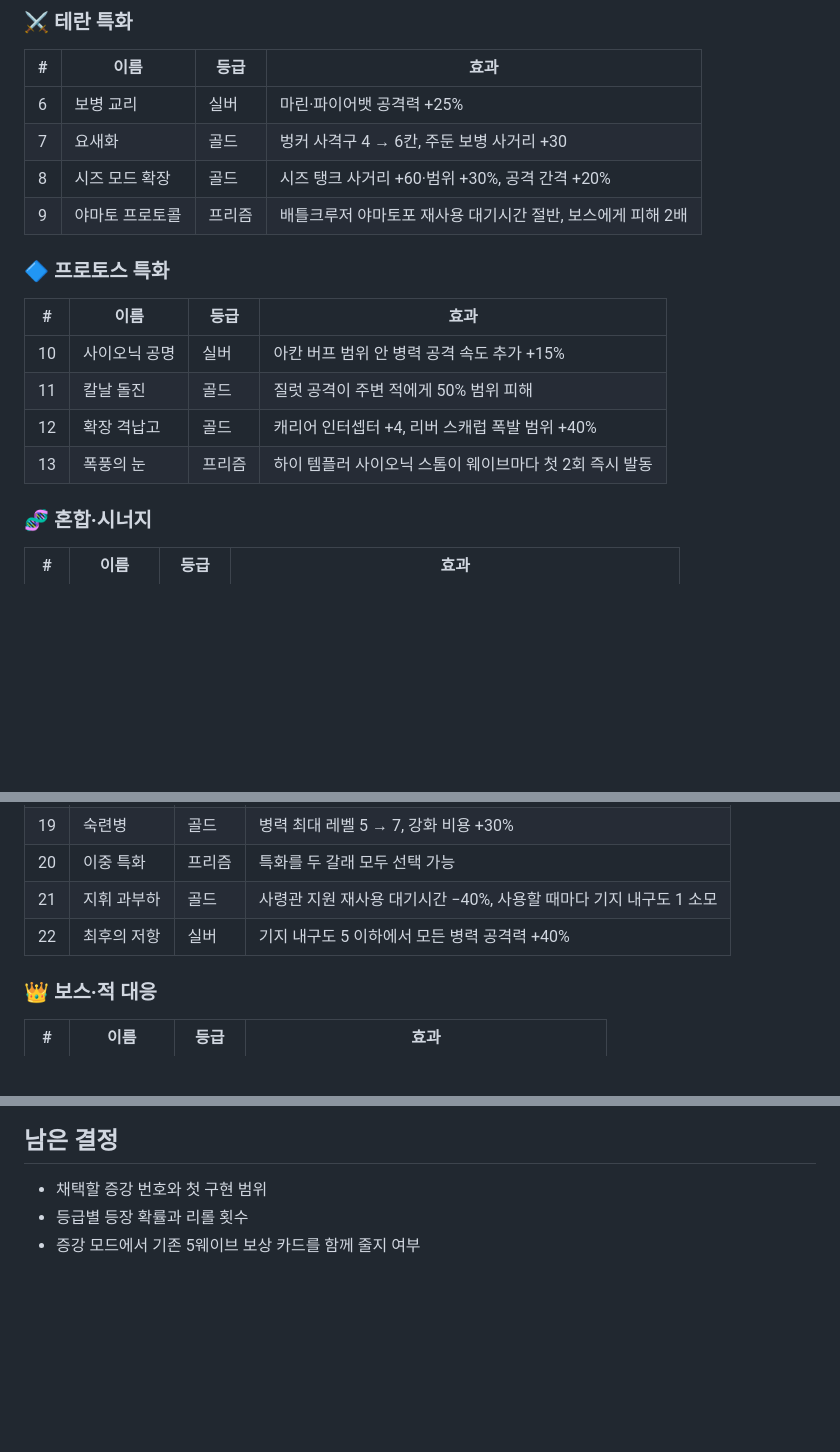
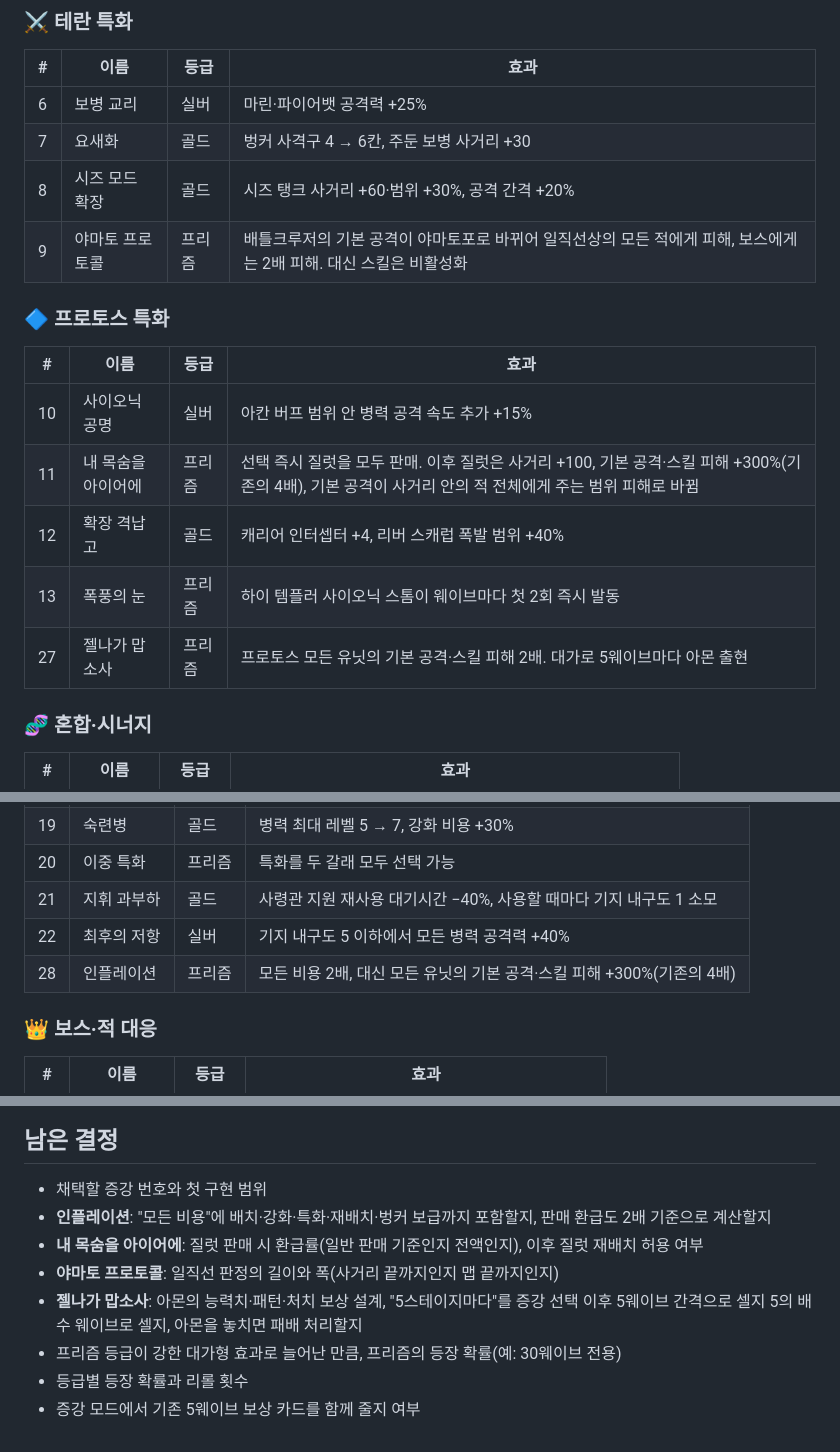
Before and after one commit to Park-jong/defense, a Markdown page: docs/augments.md, 3 parts joined by grey strips. Drawn GitHub-style; blank space fills up the shorter version.

Commit message:
📝 docs: 증강의 갈림길에 아이어의 맹세와 젤나가의 대가를 새기다
종이 위의 증강들 사이로, 값비싼 대가를 치르고 네 배의 힘을 얻는 프리즘의 길이 새로 열립니다.

- 인플레이션(프리즘) 추가: 모든 비용 2배, 모든 유닛의 기본 공격·스킬 피해 +300%
- 젤나가 맙소사(프리즘) 추가: 프로토스 유닛 피해 2배, 대가로 5웨이브마다 아몬 출현
- 칼날 돌진을 내 목숨을 아이어에(프리즘)로 교체: 질럿 일괄 판매 후 사거리 +100·피해 +300%·사거리 내 범위 공격
- 야마토 프로토콜 변경: 기본 공격이 일직선 관통 야마토포로 바뀌고 보스 2배 피해, 스킬은 비활성화
- 새 증강들의 미정 사항(비용 범위, 판매 환급, 관통 판정, 아몬 설계, 프리즘 확률)을 남은 결정에 기록
- 버전: 0.2.0

확인: 문서만 수정했으며 빌드·테스트 영향 없음. 게임 내 구현은 미실시.

맹세는 적어 두었습니다. 그 값을 얼마로 매길지는 남은 결정이 말해 줄 것입니다.

```diff
--- a/docs/augments.md
+++ b/docs/augments.md
@@ -28,15 +28,16 @@
 | 6 | 보병 교리 | 실버 | 마린·파이어뱃 공격력 +25% |
 | 7 | 요새화 | 골드 | 벙커 사격구 4 → 6칸, 주둔 보병 사거리 +30 |
 | 8 | 시즈 모드 확장 | 골드 | 시즈 탱크 사거리 +60·범위 +30%, 공격 간격 +20% |
-| 9 | 야마토 프로토콜 | 프리즘 | 배틀크루저 야마토포 재사용 대기시간 절반, 보스에게 피해 2배 |
+| 9 | 야마토 프로토콜 | 프리즘 | 배틀크루저의 기본 공격이 야마토포로 바뀌어 일직선상의 모든 적에게 피해, 보스에게는 2배 피해. 대신 스킬은 비활성화 |
 
 ### 🔷 프로토스 특화
 | # | 이름 | 등급 | 효과 |
 |---|---|---|---|
 | 10 | 사이오닉 공명 | 실버 | 아칸 버프 범위 안 병력 공격 속도 추가 +15% |
-| 11 | 칼날 돌진 | 골드 | 질럿 공격이 주변 적에게 50% 범위 피해 |
+| 11 | 내 목숨을 아이어에 | 프리즘 | 선택 즉시 질럿을 모두 판매. 이후 질럿은 사거리 +100, 기본 공격·스킬 피해 +300%(기존의 4배), 기본 공격이 사거리 안의 적 전체에게 주는 범위 피해로 바뀜 |
 | 12 | 확장 격납고 | 골드 | 캐리어 인터셉터 +4, 리버 스캐럽 폭발 범위 +40% |
 | 13 | 폭풍의 눈 | 프리즘 | 하이 템플러 사이오닉 스톰이 웨이브마다 첫 2회 즉시 발동 |
+| 27 | 젤나가 맙소사 | 프리즘 | 프로토스 모든 유닛의 기본 공격·스킬 피해 2배. 대가로 5웨이브마다 아몬 출현 |
 
 ### 🧬 혼합·시너지
 | # | 이름 | 등급 | 효과 |
@@ -54,6 +55,7 @@
 | 20 | 이중 특화 | 프리즘 | 특화를 두 갈래 모두 선택 가능 |
 | 21 | 지휘 과부하 | 골드 | 사령관 지원 재사용 대기시간 −40%, 사용할 때마다 기지 내구도 1 소모 |
 | 22 | 최후의 저항 | 실버 | 기지 내구도 5 이하에서 모든 병력 공격력 +40% |
+| 28 | 인플레이션 | 프리즘 | 모든 비용 2배, 대신 모든 유닛의 기본 공격·스킬 피해 +300%(기존의 4배) |
 
 ### 👑 보스·적 대응
 | # | 이름 | 등급 | 효과 |
@@ -66,5 +68,10 @@
 ## 남은 결정
 
 - 채택할 증강 번호와 첫 구현 범위
+- **인플레이션**: "모든 비용"에 배치·강화·특화·재배치·벙커 보급까지 포함할지, 판매 환급도 2배 기준으로 계산할지
+- **내 목숨을 아이어에**: 질럿 판매 시 환급률(일반 판매 기준인지 전액인지), 이후 질럿 재배치 허용 여부
+- **야마토 프로토콜**: 일직선 판정의 길이와 폭(사거리 끝까지인지 맵 끝까지인지)
+- **젤나가 맙소사**: 아몬의 능력치·패턴·처치 보상 설계, "5스테이지마다"를 증강 선택 이후 5웨이브 간격으로 셀지 5의 배수 웨이브로 셀지, 아몬을 놓치면 패배 처리할지
+- 프리즘 등급이 강한 대가형 효과로 늘어난 만큼, 프리즘의 등장 확률(예: 30웨이브 전용)
 - 등급별 등장 확률과 리롤 횟수
 - 증강 모드에서 기존 5웨이브 보상 카드를 함께 줄지 여부
```
